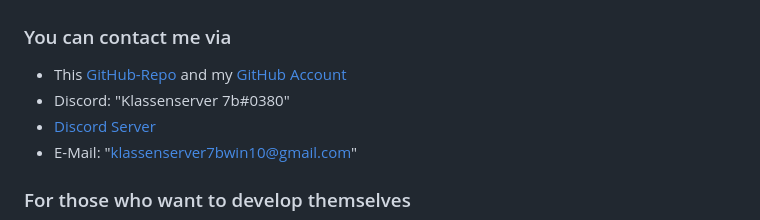
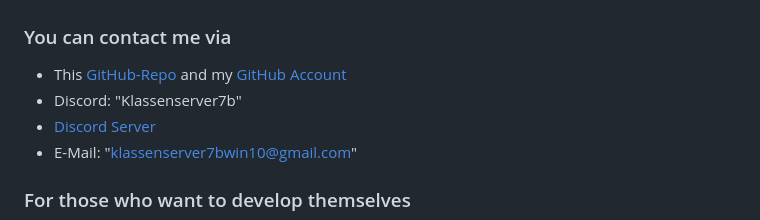
Before and after one commit to klassenserver7b/Klassenserver7bBot, a Markdown page: README.md, the part around the change. Drawn GitHub-style.

```diff
--- a/README.md
+++ b/README.md
@@ -30,7 +30,7 @@
 ### You can contact me via
 
 - This [GitHub-Repo](https://github.com/klassenserver7b/Klassenserver7bBot/) and my [GitHub Account](https://github.com/klassenserver7b/)
-- Discord: "Klassenserver 7b#0380"
+- Discord: "Klassenserver7b"
 - [Discord Server](https://discord.gg/EdKD5FE)
 - E-Mail: "klassenserver7bwin10@gmail.com"
 
```
